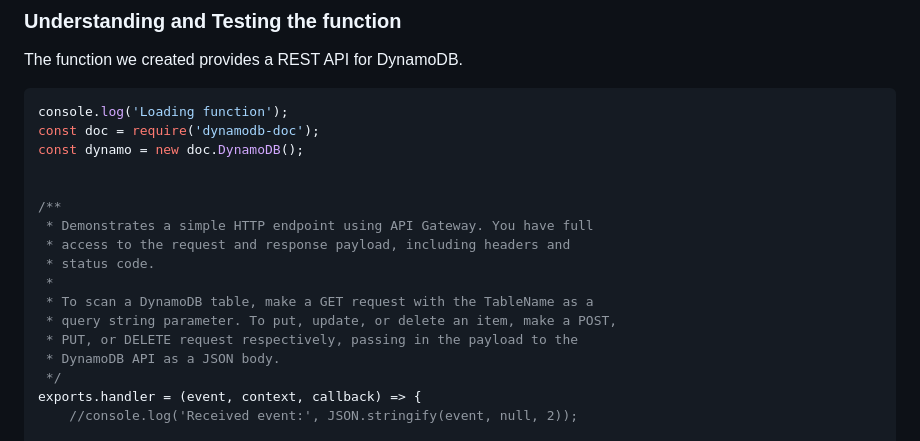
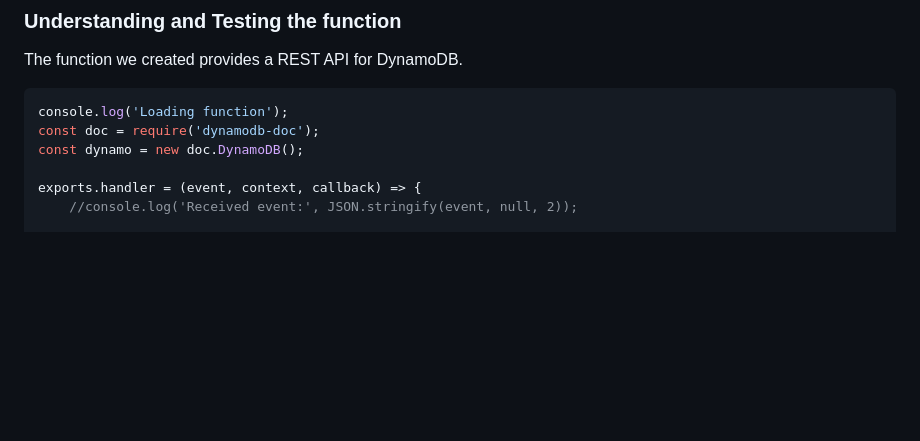
Before and after one commit to Dynatrace/serverless-hotday-2019, a Markdown page: README.md, the part around the change printed below. GitHub-like rendering; blank space fills up the shorter version.

```diff
--- a/README.md
+++ b/README.md
@@ -146,17 +146,6 @@ console.log('Loading function');
 const doc = require('dynamodb-doc');
 const dynamo = new doc.DynamoDB();
 
-
-/**
- * Demonstrates a simple HTTP endpoint using API Gateway. You have full
- * access to the request and response payload, including headers and
- * status code.
- *
- * To scan a DynamoDB table, make a GET request with the TableName as a
- * query string parameter. To put, update, or delete an item, make a POST,
- * PUT, or DELETE request respectively, passing in the payload to the
- * DynamoDB API as a JSON body.
- */
 exports.handler = (event, context, callback) => {
     //console.log('Received event:', JSON.stringify(event, null, 2));
 
```
Also changed, not shown: other parts of README.md (+116 -0 lines), assets/iss-combined-services.png (added), assets/iss-purepath-1.png (added), assets/iss-purepath-2.png (added), assets/iss-separated-services.png (added), 1 other file.
